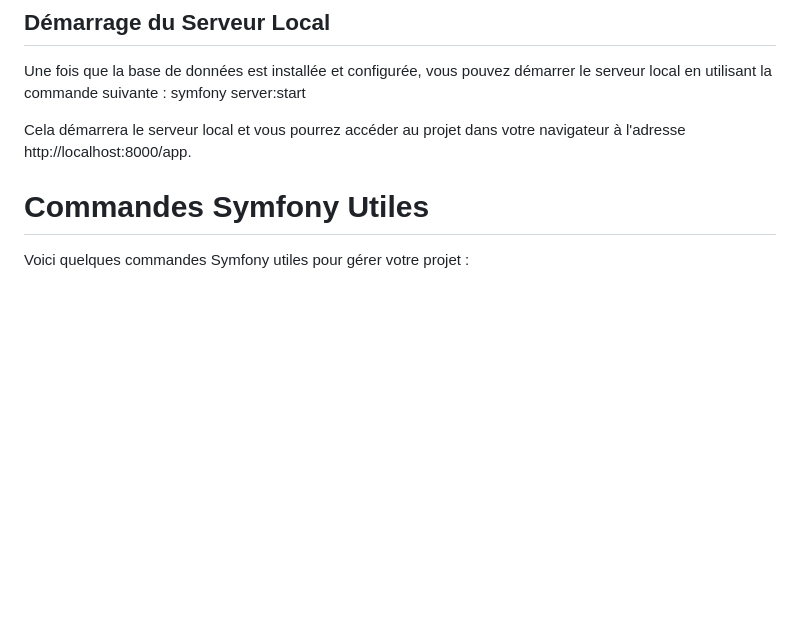
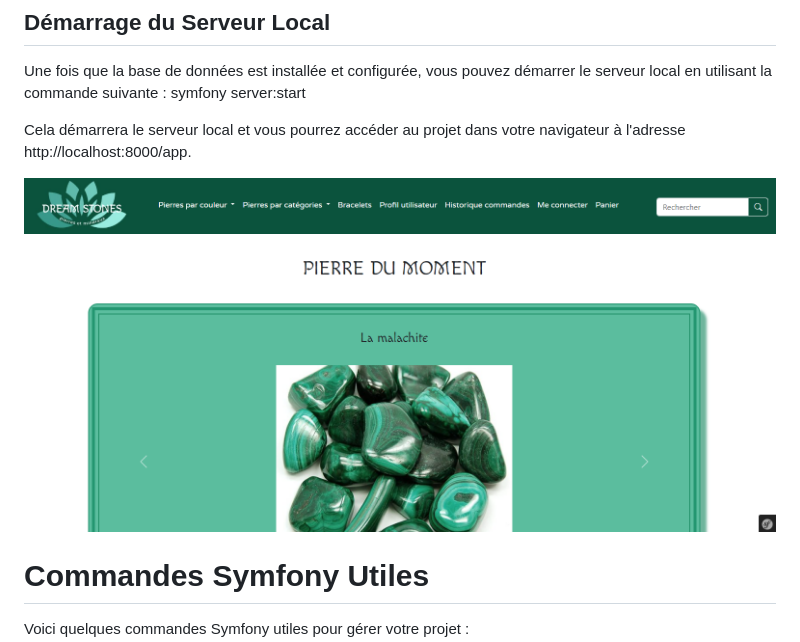
Before and after one commit to LN27100/dream_stones_web, a Markdown page: README.md, the part around the change. GitHub-like rendering; pictures changed too: public/assets/images/screenshot.png (added); blank space fills up the shorter version.

Commit message:
ajout capture écran readme

```diff
--- a/README.md
+++ b/README.md
@@ -19,6 +19,9 @@ symfony server:start
 
 Cela démarrera le serveur local et vous pourrez accéder au projet dans votre navigateur à l'adresse http://localhost:8000/app.
 
+![Capture d'écran du tableau de bord](public/assets/images/screenshot.png)
+
+
 # Commandes Symfony Utiles
 
 Voici quelques commandes Symfony utiles pour gérer votre projet :
```
